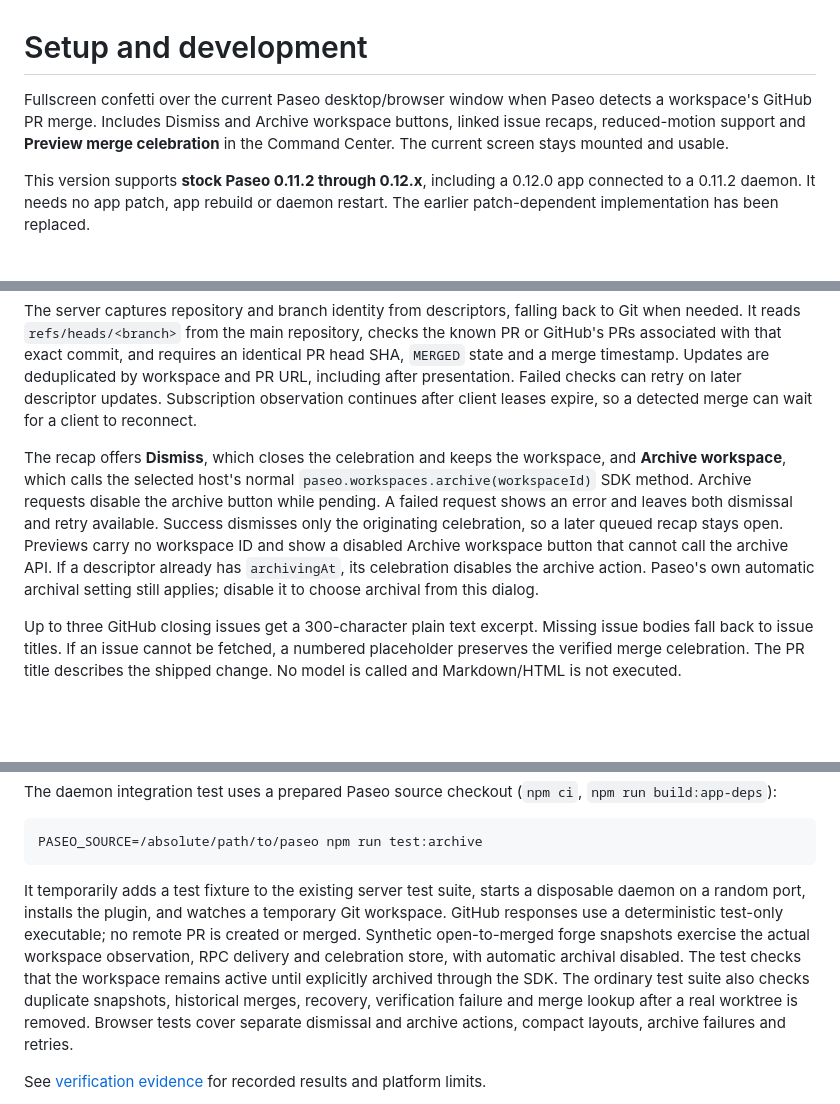
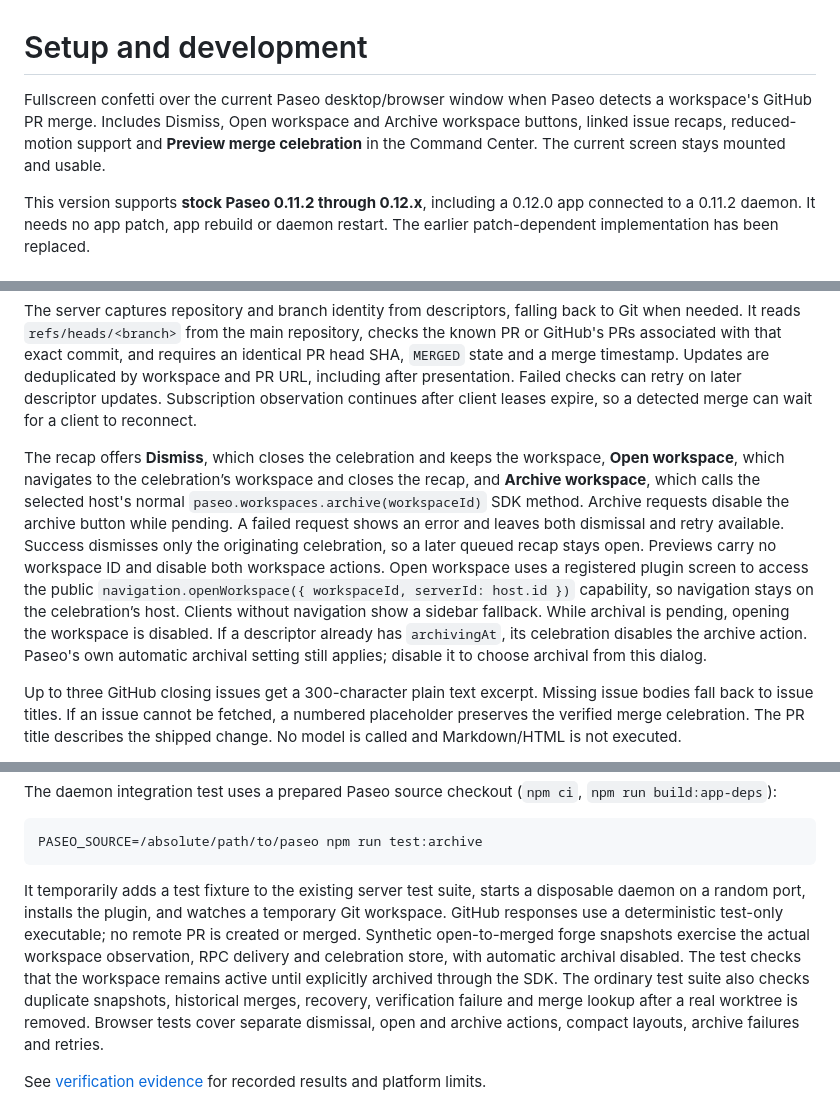
Before and after one commit to ajma/paseo-workspace-organizer, a Markdown page: DEVELOPMENT.md, 3 parts joined by grey strips. Rendered like a GitHub page; blank space fills up the shorter version.

````diff
--- a/DEVELOPMENT.md
+++ b/DEVELOPMENT.md
@@ -1,6 +1,6 @@
 # Setup and development
 
-Fullscreen confetti over the current Paseo desktop/browser window when Paseo detects a workspace's GitHub PR merge. Includes Dismiss and Archive workspace buttons, linked issue recaps, reduced-motion support and **Preview merge celebration** in the Command Center. The current screen stays mounted and usable.
+Fullscreen confetti over the current Paseo desktop/browser window when Paseo detects a workspace's GitHub PR merge. Includes Dismiss, Open workspace and Archive workspace buttons, linked issue recaps, reduced-motion support and **Preview merge celebration** in the Command Center. The current screen stays mounted and usable.
 
 This version supports **stock Paseo 0.11.2 through 0.12.x**, including a 0.12.0 app connected to a 0.11.2 daemon. It needs no app patch, app rebuild or daemon restart. The earlier patch-dependent implementation has been replaced.
 
@@ -48,7 +48,7 @@ Before accepting a live client, the server observes workspace descriptors throug
 
 The server captures repository and branch identity from descriptors, falling back to Git when needed. It reads `refs/heads/<branch>` from the main repository, checks the known PR or GitHub's PRs associated with that exact commit, and requires an identical PR head SHA, `MERGED` state and a merge timestamp. Updates are deduplicated by workspace and PR URL, including after presentation. Failed checks can retry on later descriptor updates. Subscription observation continues after client leases expire, so a detected merge can wait for a client to reconnect.
 
-The recap offers **Dismiss**, which closes the celebration and keeps the workspace, and **Archive workspace**, which calls the selected host's normal `paseo.workspaces.archive(workspaceId)` SDK method. Archive requests disable the archive button while pending. A failed request shows an error and leaves both dismissal and retry available. Success dismisses only the originating celebration, so a later queued recap stays open. Previews carry no workspace ID and show a disabled Archive workspace button that cannot call the archive API. If a descriptor already has `archivingAt`, its celebration disables the archive action. Paseo's own automatic archival setting still applies; disable it to choose archival from this dialog.
+The recap offers **Dismiss**, which closes the celebration and keeps the workspace, **Open workspace**, which navigates to the celebration’s workspace and closes the recap, and **Archive workspace**, which calls the selected host's normal `paseo.workspaces.archive(workspaceId)` SDK method. Archive requests disable the archive button while pending. A failed request shows an error and leaves both dismissal and retry available. Success dismisses only the originating celebration, so a later queued recap stays open. Previews carry no workspace ID and disable both workspace actions. Open workspace uses a registered plugin screen to access the public `navigation.openWorkspace({ workspaceId, serverId: host.id })` capability, so navigation stays on the celebration’s host. Clients without navigation show a sidebar fallback. While archival is pending, opening the workspace is disabled. If a descriptor already has `archivingAt`, its celebration disables the archive action. Paseo's own automatic archival setting still applies; disable it to choose archival from this dialog.
 
 Up to three GitHub closing issues get a 300-character plain text excerpt. Missing issue bodies fall back to issue titles. If an issue cannot be fetched, a numbered placeholder preserves the verified merge celebration. The PR title describes the shipped change. No model is called and Markdown/HTML is not executed.
 
@@ -77,7 +77,7 @@ The daemon integration test uses a prepared Paseo source checkout (`npm ci`, `np
 PASEO_SOURCE=/absolute/path/to/paseo npm run test:archive
 ```
 
-It temporarily adds a test fixture to the existing server test suite, starts a disposable daemon on a random port, installs the plugin, and watches a temporary Git workspace. GitHub responses use a deterministic test-only executable; no remote PR is created or merged. Synthetic open-to-merged forge snapshots exercise the actual workspace observation, RPC delivery and celebration store, with automatic archival disabled. The test checks that the workspace remains active until explicitly archived through the SDK. The ordinary test suite also checks duplicate snapshots, historical merges, recovery, verification failure and merge lookup after a real worktree is removed. Browser tests cover separate dismissal and archive actions, compact layouts, archive failures and retries.
+It temporarily adds a test fixture to the existing server test suite, starts a disposable daemon on a random port, installs the plugin, and watches a temporary Git workspace. GitHub responses use a deterministic test-only executable; no remote PR is created or merged. Synthetic open-to-merged forge snapshots exercise the actual workspace observation, RPC delivery and celebration store, with automatic archival disabled. The test checks that the workspace remains active until explicitly archived through the SDK. The ordinary test suite also checks duplicate snapshots, historical merges, recovery, verification failure and merge lookup after a real worktree is removed. Browser tests cover separate dismissal, open and archive actions, compact layouts, archive failures and retries.
 
 See [verification evidence](artifacts/verification.md) for recorded results and platform limits.
 
````
Also changed, not shown: OVERVIEW.md (+1 -1 lines), README.md (+3 -3 lines), docs/celebration-preview.png, 8 other files.
